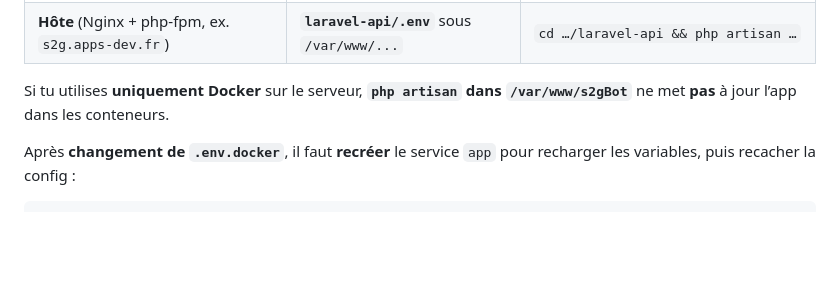
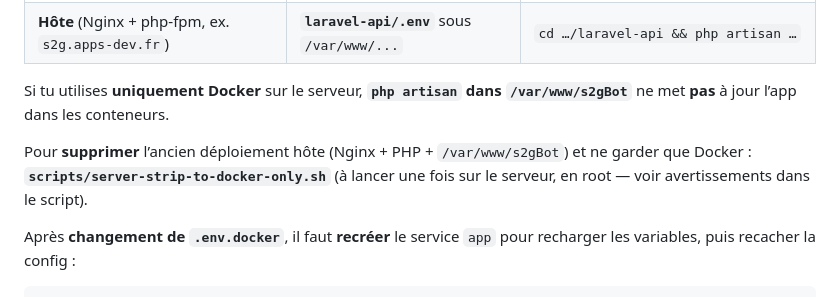
Before and after one commit to anexys-ops/s2gBot, a Markdown page: docker/README.md, the part around the change. Rendered like a GitHub page; blank space fills up the shorter version.

Commit message:
doc docker: lien vers server-strip-to-docker-only.sh
Made-with: Cursor

````diff
--- a/docker/README.md
+++ b/docker/README.md
@@ -78,6 +78,8 @@ Ce sont **deux déploiements distincts** :
 
 Si tu utilises **uniquement Docker** sur le serveur, **`php artisan` dans `/var/www/s2gBot`** ne met **pas** à jour l’app dans les conteneurs.
 
+Pour **supprimer** l’ancien déploiement hôte (Nginx + PHP + `/var/www/s2gBot`) et ne garder que Docker : **`scripts/server-strip-to-docker-only.sh`** (à lancer une fois sur le serveur, en root — voir avertissements dans le script).
+
 Après **changement de `.env.docker`**, il faut **recréer** le service `app` pour recharger les variables, puis recacher la config :
 
 ```bash
````
